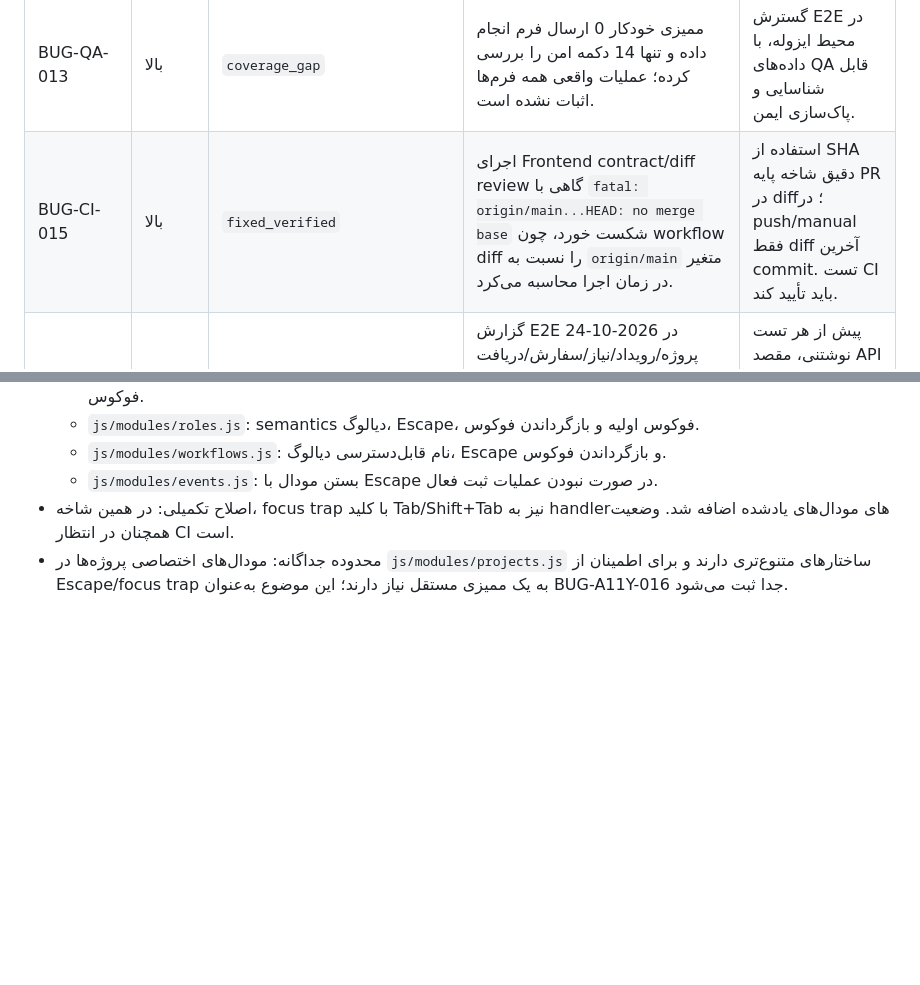
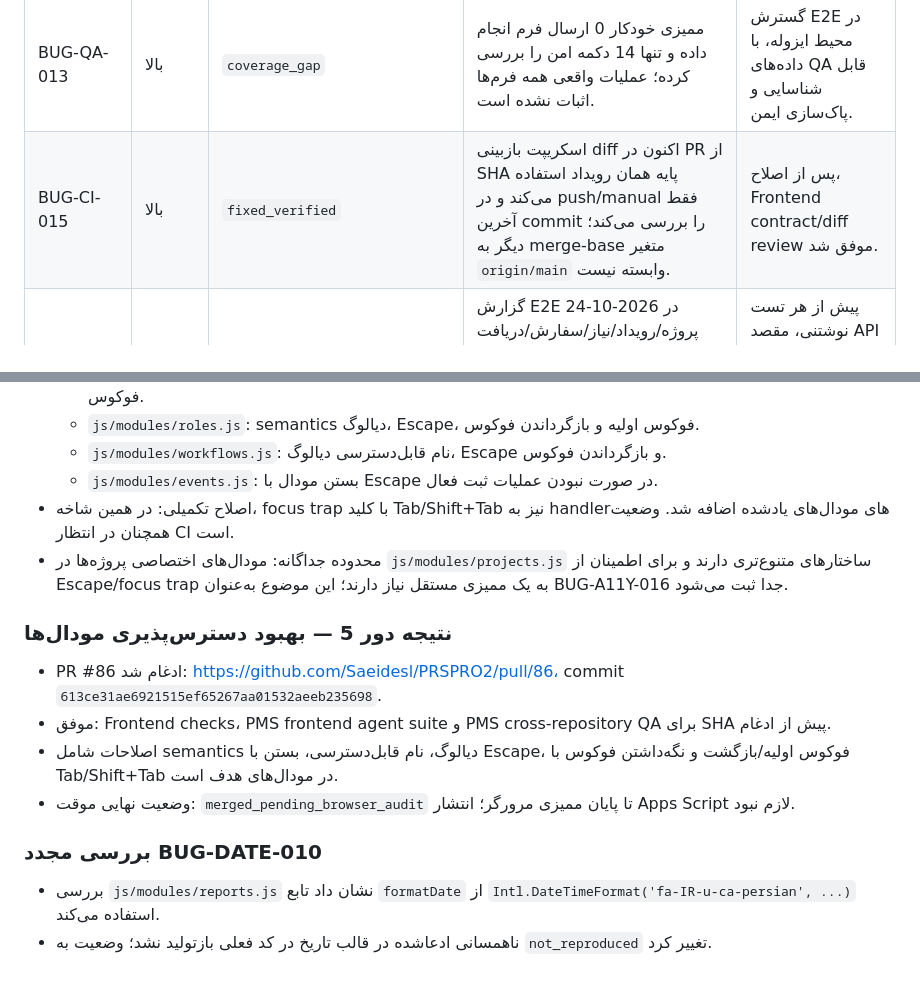
Before and after one commit to Saeidesl/PRSPRO2, a Markdown page: docs/ui-audit-remediation-report.md, 2 parts joined by grey strips. Drawn GitHub-style; blank space fills up the shorter version.

```diff
--- a/docs/ui-audit-remediation-report.md
+++ b/docs/ui-audit-remediation-report.md
@@ -42,7 +42,7 @@
 | BUG-CSS-011 | پایین | `maintainability` | CSSهای تم/چیدمان دارای override و selectorهای تکراری هستند؛ ریسک نگهداری است، نه الزاماً نقص بصری فعلی. | اصلاح تدریجی و فقط با تست رگرسیون تصویری/تم روشن و تاریک. |
 | BUG-PERF-012 | متوسط | `needs_investigation` | زمان آماده‌شدن بعضی مسیرها از 3 ثانیه بیشتر است؛ Procurement حدود 4.37s در آخرین گزارش. | تفکیک زمان API، رندر و شبکه؛ هدف‌گذاری بهبود بدون تغییر رفتار. |
 | BUG-QA-013 | بالا | `coverage_gap` | ممیزی خودکار 0 ارسال فرم انجام داده و تنها 14 دکمه امن را بررسی کرده؛ عملیات واقعی همه فرم‌ها اثبات نشده است. | گسترش E2E در محیط ایزوله، با داده‌های QA قابل شناسایی و پاک‌سازی ایمن. |
-| BUG-CI-015 | بالا | `fixed_verified` | اجرای Frontend contract/diff review گاهی با `fatal: origin/main...HEAD: no merge base` شکست خورد، چون workflow diff را نسبت به `origin/main` متغیر در زمان اجرا محاسبه می‌کرد. | استفاده از SHA دقیق شاخه پایه PR در diff؛ در push/manual فقط diff آخرین commit. تست CI باید تأیید کند. |
+| BUG-CI-015 | بالا | `fixed_verified` | اسکریپت بازبینی diff اکنون در PR از SHA پایه همان رویداد استفاده می‌کند و در push/manual فقط آخرین commit را بررسی می‌کند؛ دیگر به merge-base متغیر `origin/main` وابسته نیست. | پس از اصلاح، Frontend contract/diff review موفق شد. |
 | BUG-ENV-014 | بالا | `blocked` | گزارش E2E در 2026-10-24 پروژه/رویداد/نیاز/سفارش/دریافت جزئی ساخته است؛ workflow مقصد را در گزارش ذخیره نمی‌کند و fallback به GitHub Pages است، در حالی که API به GAS متصل است. | پیش از هر تست نوشتنی، مقصد API و محیط تست را شفاف و ایمن کن؛ داده‌های ایجادشده را بدون بررسی حذف نکن. |
 
 ## گردش کار رفع
@@ -153,3 +153,15 @@
   - `js/modules/events.js`: بستن مودال با Escape در صورت نبودن عملیات ثبت فعال.
 - اصلاح تکمیلی: در همین شاخه، focus trap با کلید Tab/Shift+Tab نیز به handlerهای مودال‌های یادشده اضافه شد. وضعیت همچنان در انتظار CI است.
 - محدوده جداگانه: مودال‌های اختصاصی پروژه‌ها در `js/modules/projects.js` ساختارهای متنوع‌تری دارند و برای اطمینان از Escape/focus trap به یک ممیزی مستقل نیاز دارند؛ این موضوع به‌عنوان BUG-A11Y-016 جدا ثبت می‌شود.
+
+### نتیجه دور 5 — بهبود دسترس‌پذیری مودال‌ها
+
+- PR #86 ادغام شد: https://github.com/Saeidesl/PRSPRO2/pull/86، commit `613ce31ae6921515ef65267aa01532aeeb235698`.
+- موفق: Frontend checks، PMS frontend agent suite و PMS cross-repository QA برای SHA پیش از ادغام.
+- اصلاحات شامل semantics دیالوگ، نام قابل‌دسترسی، بستن با Escape، فوکوس اولیه/بازگشت و نگه‌داشتن فوکوس با Tab/Shift+Tab در مودال‌های هدف است.
+- وضعیت نهایی موقت: `merged_pending_browser_audit` تا پایان ممیزی مرورگر؛ انتشار Apps Script لازم نبود.
+
+### بررسی مجدد BUG-DATE-010
+
+- بررسی `js/modules/reports.js` نشان داد تابع `formatDate` از `Intl.DateTimeFormat('fa-IR-u-ca-persian', ...)` استفاده می‌کند.
+- ناهمسانی ادعاشده در قالب تاریخ در کد فعلی بازتولید نشد؛ وضعیت به `not_reproduced` تغییر کرد.
```
Also changed, not shown: other parts of docs/ui-audit-remediation-report.md (+7 -7 lines).
